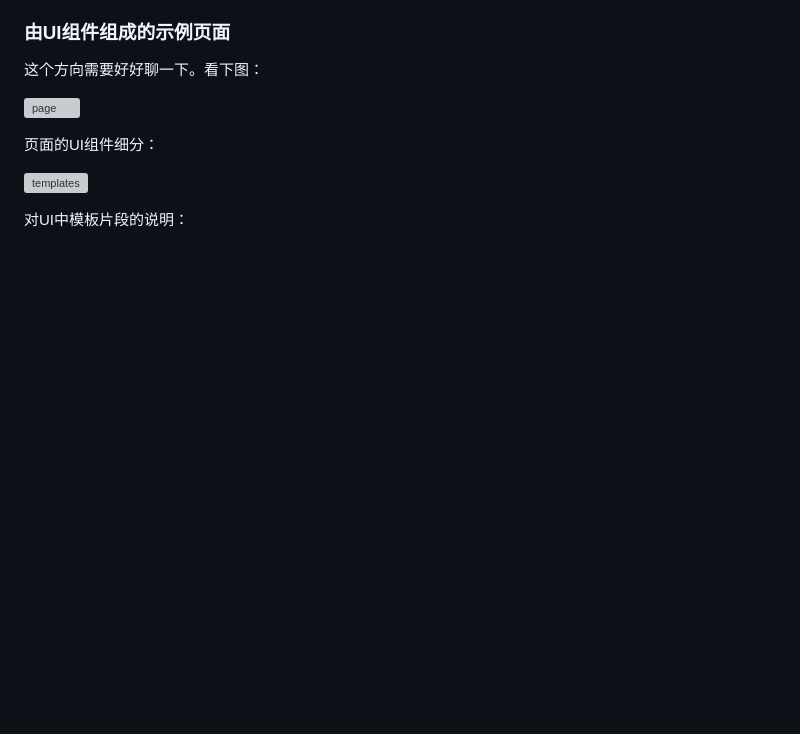
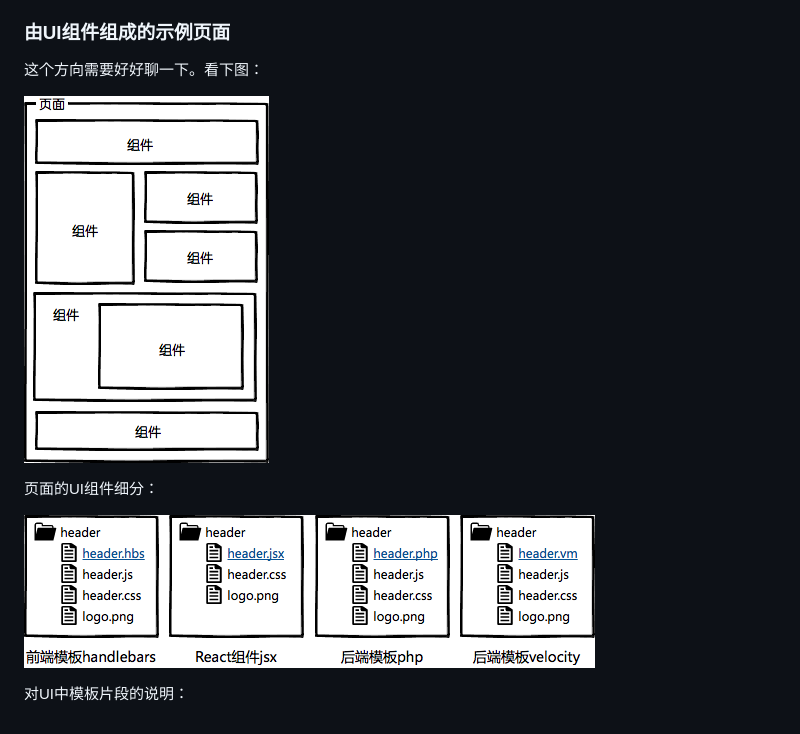
Before and after one commit to GuoYongfeng/idoc, a Markdown page: md/前端工程化/前端模板.md, the part around the change. GitHub-like rendering; blank space fills up the shorter version; grey boxes are pictures that could not be loaded.

```diff
--- a/md/前端工程化/前端模板.md
+++ b/md/前端工程化/前端模板.md
@@ -57,10 +57,10 @@ riot.render = function(tmpl, data, escape_fn) {
 
 这个方向需要好好聊一下。看下图：
 
-![page](../img/page.png)
+![page](/img/page.png)
 
 页面的UI组件细分：
 
-![templates](../img/templates.png)
+![templates](/img/templates.png)
 
 对UI中模板片段的说明：
```
Also changed, not shown: static/img/forkgithub.png, 2 other files.
